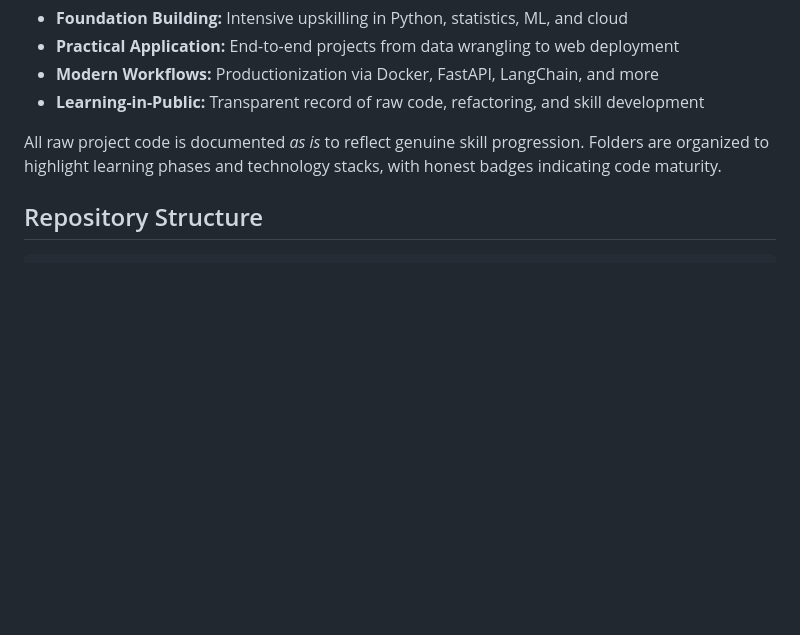
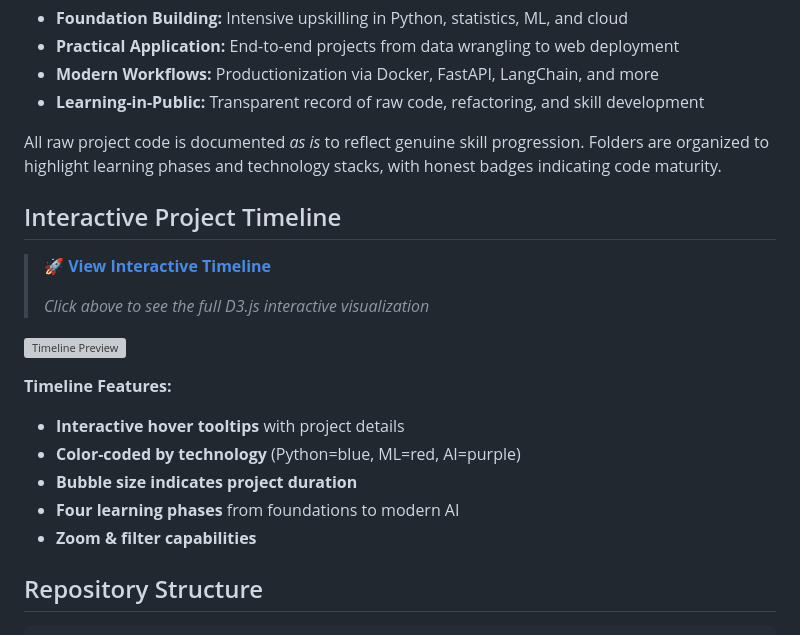
Before and after one commit to CJRockball/learning_journey, a Markdown page: README.md, the part around the change. Drawn GitHub-style; blank space fills up the shorter version; grey boxes are pictures that could not be loaded.

Commit message:
Update readme add interactive timeline

```diff
--- a/README.md
+++ b/README.md
@@ -15,6 +15,22 @@ This repository documents my systematic journey from domain expert in nanotechno
 
 All raw project code is documented *as is* to reflect genuine skill progression. Folders are organized to highlight learning phases and technology stacks, with honest badges indicating code maturity.
 <br>
+
+## Interactive Project Timeline
+
+> 🚀 **[View Interactive Timeline](https://cjrockball.github.io/learning-journey-timeline)**
+>
+> *Click above to see the full D3.js interactive visualization*
+
+![Timeline Preview](https://raw.githubusercontent.com/CJRockball/learning-journey/main/assets/timeline-preview.png)
+
+**Timeline Features:**
+- **Interactive hover tooltips** with project details
+- **Color-coded by technology** (Python=blue, ML=red, AI=purple)
+- **Bubble size indicates project duration**
+- **Four learning phases** from foundations to modern AI
+- **Zoom & filter capabilities**
+
 
 ## Repository Structure
 
```
